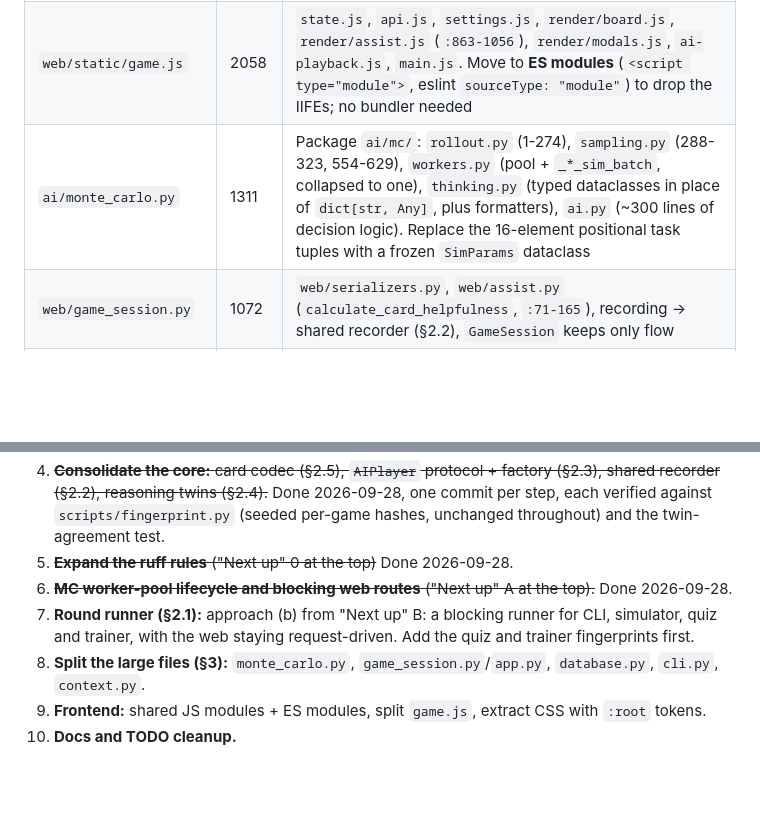
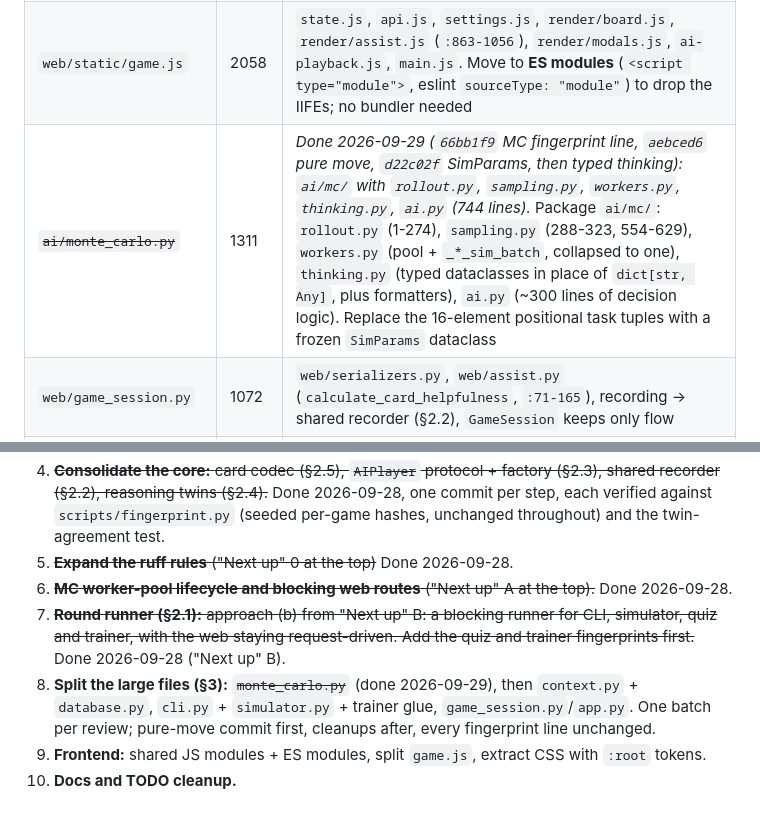
Before and after one commit to grahamsinger/gin-rummy, a Markdown page: AUDIT.md, 2 parts joined by grey strips. Drawn GitHub-style; blank space fills up the shorter version.

```diff
--- a/AUDIT.md
+++ b/AUDIT.md
@@ -420,7 +436,7 @@ _Card codec and index done (`f6aeb6b`, `37ec056`): `Card.code` / `Card.parse` /
 |---|---|---|
 | `web/static/style.css` | 2109 | `base.css` (reset + `:root` tokens), `cards.css`, `board.css`, `modals.css`, `replay.css` (`:1399-2007`), plus `history.css` / `memory.css` / `scenario.css` extracted from the inline `<style>` blocks |
 | `web/static/game.js` | 2058 | `state.js`, `api.js`, `settings.js`, `render/board.js`, `render/assist.js` (`:863-1056`), `render/modals.js`, `ai-playback.js`, `main.js`. Move to **ES modules** (`<script type="module">`, eslint `sourceType: "module"`) to drop the IIFEs; no bundler needed |
-| `ai/monte_carlo.py` | 1311 | Package `ai/mc/`: `rollout.py` (1-274), `sampling.py` (288-323, 554-629), `workers.py` (pool + `_*_sim_batch`, collapsed to one), `thinking.py` (typed dataclasses in place of `dict[str, Any]`, plus formatters), `ai.py` (~300 lines of decision logic). Replace the 16-element positional task tuples with a frozen `SimParams` dataclass |
+| ~~`ai/monte_carlo.py`~~ | 1311 | _Done 2026-09-29 (`66bb1f9` MC fingerprint line, `aebced6` pure move, `d22c02f` SimParams, then typed thinking): `ai/mc/` with `rollout.py`, `sampling.py`, `workers.py`, `thinking.py`, `ai.py` (744 lines)._ Package `ai/mc/`: `rollout.py` (1-274), `sampling.py` (288-323, 554-629), `workers.py` (pool + `_*_sim_batch`, collapsed to one), `thinking.py` (typed dataclasses in place of `dict[str, Any]`, plus formatters), `ai.py` (~300 lines of decision logic). Replace the 16-element positional task tuples with a frozen `SimParams` dataclass |
 | `web/game_session.py` | 1072 | `web/serializers.py`, `web/assist.py` (`calculate_card_helpfulness`, `:71-165`), recording → shared recorder (§2.2), `GameSession` keeps only flow |
 | `cli.py` | 965 | `cli/render.py` (display, ANSI), `cli/prompts.py` (input loops; the `q` handling is copied at `:347, 414, 454`), `cli/app.py` (`main`); the round loop moves to `engine/round_runner.py` |
 | `database.py` | 951 | `db/schema.py` + `db/migrations.py` (numbered list), `db/tracker.py` (`GameTracker`), `db/queries.py`; serialization → `models/` |
@@ -569,7 +585,7 @@ _Card codec and index done (`f6aeb6b`, `37ec056`): `Card.code` / `Card.parse` /
 4. ~~**Consolidate the core:** card codec (§2.5), `AIPlayer` protocol + factory (§2.3), shared recorder (§2.2), reasoning twins (§2.4).~~ Done 2026-09-28, one commit per step, each verified against `scripts/fingerprint.py` (seeded per-game hashes, unchanged throughout) and the twin-agreement test.
 5. ~~**Expand the ruff rules** ("Next up" 0 at the top)~~ Done 2026-09-28.
 6. ~~**MC worker-pool lifecycle and blocking web routes** ("Next up" A at the top).~~ Done 2026-09-28.
-7. **Round runner (§2.1):** approach (b) from "Next up" B: a blocking runner for CLI, simulator, quiz and trainer, with the web staying request-driven. Add the quiz and trainer fingerprints first.
-8. **Split the large files (§3):** `monte_carlo.py`, `game_session.py`/`app.py`, `database.py`, `cli.py`, `context.py`.
+7. ~~**Round runner (§2.1):** approach (b) from "Next up" B: a blocking runner for CLI, simulator, quiz and trainer, with the web staying request-driven. Add the quiz and trainer fingerprints first.~~ Done 2026-09-28 ("Next up" B).
+8. **Split the large files (§3):** ~~`monte_carlo.py`~~ (done 2026-09-29), then `context.py` + `database.py`, `cli.py` + `simulator.py` + trainer glue, `game_session.py`/`app.py`. One batch per review; pure-move commit first, cleanups after, every fingerprint line unchanged.
 9. **Frontend:** shared JS modules + ES modules, split `game.js`, extract CSS with `:root` tokens.
 10. **Docs and TODO cleanup.**
```
Also changed, not shown: other parts of AUDIT.md (+17 -1 lines).
